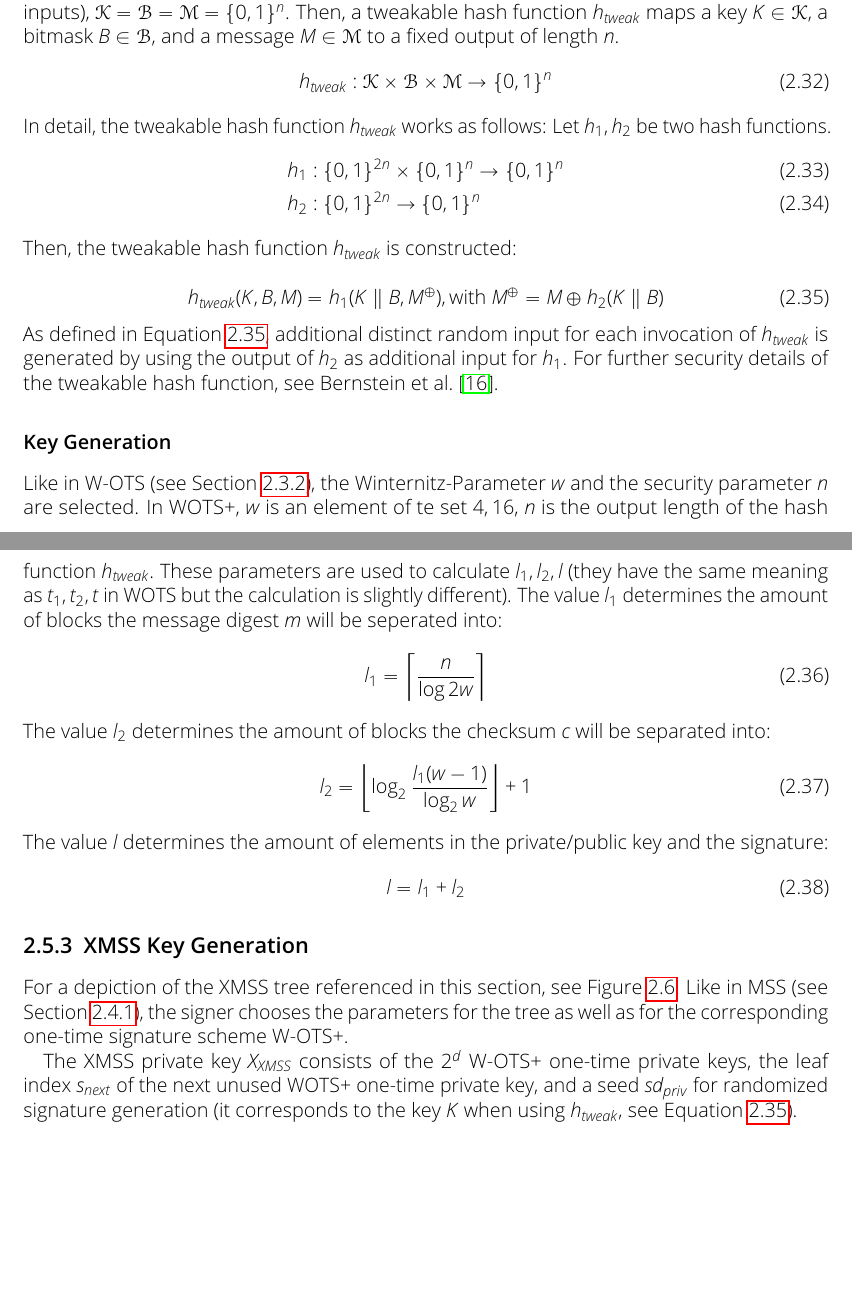
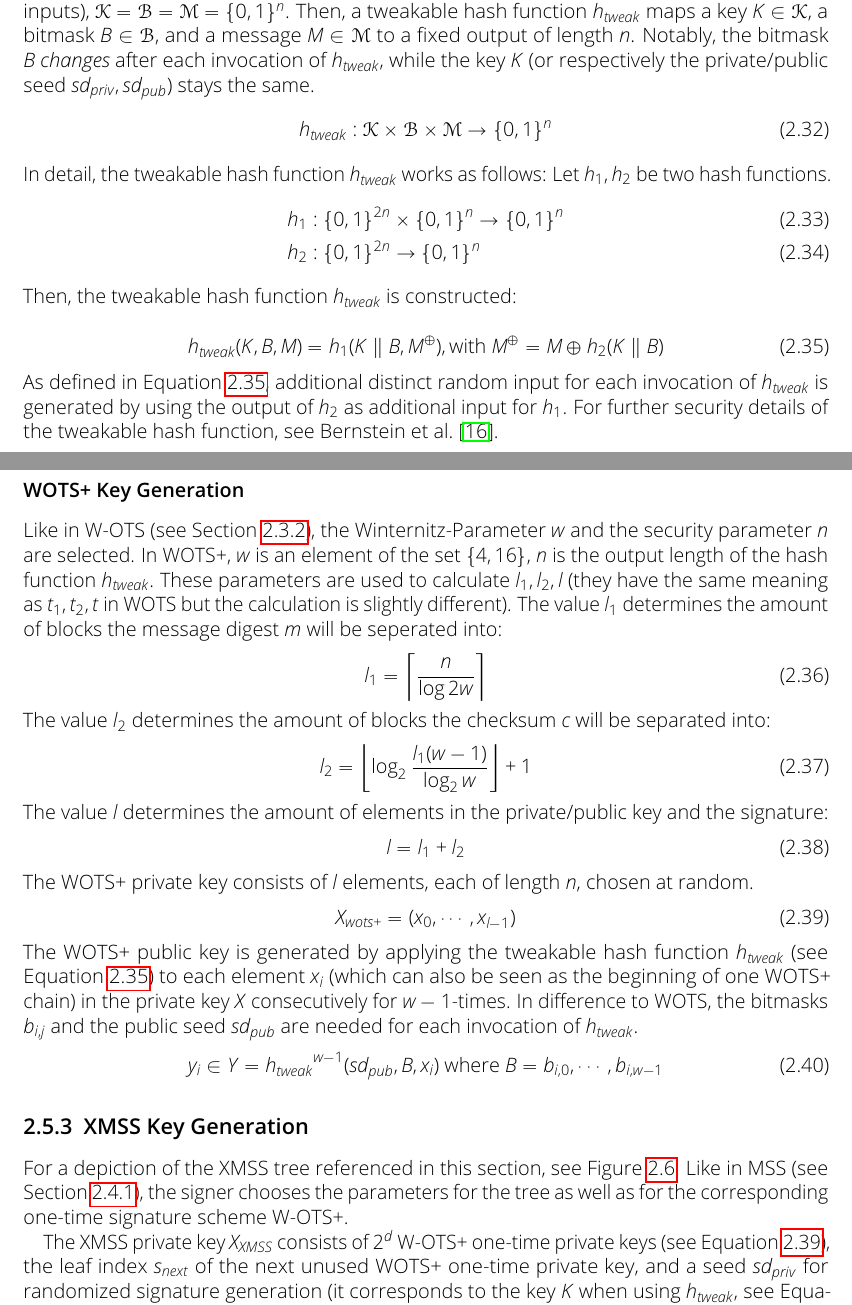
Before and after one commit to Amyy/master_thesis, a LaTeX thesis (thesis.tex, which reads chapters/background.tex): two parts of pages 16 and 17 of 22, joined at a grey line, cut so that both start at the same text, the shorter picture padded with empty space. Compiled offline with pdfLaTeX.

Commit message:
continued WOTS+ chapter - needs to be continued at WOTS+ public keygen
ToDo: choose good parameter name for bitmask that changes after every invocation of h_{tweak}!

```diff
--- a/chapters/background.tex
+++ b/chapters/background.tex
@@ -641,7 +641,7 @@ h_{keyed}: \mathcal{K} \times \mathcal{M} \rightarrow \{0, 1 \}^n
 \end{equation}
 The keyed hash function in combination with the bitmasks is denoted as tweakable hash function, a principle introduced by Bernstein et al.~\cite{tweakable_basispaper_sphincs_2019} and adapted by Campos et al.~\cite{fabio_paper_lms_vs_xmss}. The following definitions are based on the work of Campos et al.~\cite{fabio_paper_lms_vs_xmss}:
 Let $\mathcal{K}$ be the keyspace, $\mathcal{B}$ be the tweakspace (containing the bitmasks), $\mathcal{M}$ the message space (containing the possible inputs), $\mathcal{K}= \mathcal{B}=\mathcal{M}=\{0,1\}^n$.
-Then, a tweakable hash function $h_{tweak}$ maps a key $K \in \mathcal{K}$, a bitmask $B \in \mathcal{B}$, and a message $M \in \mathcal{M}$ to a fixed output of length $n$.
+Then, a tweakable hash function $h_{tweak}$ maps a key $K \in \mathcal{K}$, a bitmask $B \in \mathcal{B}$, and a message $M \in \mathcal{M}$ to a fixed output of length $n$. Notably, the bitmask $B$ \textit{changes} after each invocation of $h_{tweak}$, while the key $K$ (or respectively the private/public seed $sd_{priv}, sd_{pub}$) stays the same.
 \begin{equation}
 h_{tweak}: \mathcal{K} \times \mathcal{B} \times \mathcal{M} \rightarrow \{0,1\}^n
 \end{equation}
@@ -658,8 +658,8 @@ h_{tweak}(K,B,M) = h_1(K \concat B , M^{\oplus}), \text{with } M^{\oplus}=M \opl
 \end{equation}
 As defined in Equation~\ref{eq:tweak_function_h1h2}, additional distinct random input for each invocation of $h_{tweak}$ is generated by using the output of $h_2$ as additional input for $h_1$. For further security details of the tweakable hash function, see Bernstein et al.~\cite{tweakable_basispaper_sphincs_2019}.
 
-\subsubsection{Key Generation}
-Like in W-OTS (see Section~\ref{sec:WOTS_keygen}), the Winternitz-Parameter~$w$ and the security parameter $n$ are selected. In WOTS+, $w$ is an element of te set ${4, 16}$, $n$ is the output length of the hash function $h_{tweak}$.
+\subsubsection{WOTS+ Key Generation}
+Like in W-OTS (see Section~\ref{sec:WOTS_keygen}), the Winternitz-Parameter~$w$ and the security parameter $n$ are selected. In WOTS+, $w$ is an element of the set $\{4, 16\}$, $n$ is the output length of the hash function $h_{tweak}$.
 These parameters are used to calculate $l_1, l_2, l$ (they have the same meaning as $t_1, t_2, t$ in WOTS but the calculation is slightly different).
 The value $l_1$ determines the amount of blocks the message digest $m$ will be seperated into:
 \begin{equation}
@@ -673,6 +673,16 @@ The value $l$ determines the amount of elements in the private/public key and th
 \begin{equation}
 l = l_1 + l_2
 \end{equation}
+The WOTS+ private key consists of $l$ elements, each of length $n$, chosen at random.
+\begin{equation}
+\label{eq:wots+_privkey}
+X_{wots+} = (x_0, \cdots, x_{l-1})
+\end{equation}
+The WOTS+ public key is generated by applying the tweakable hash function $h_{tweak}$ (see Equation~\ref{eq:tweak_function_h1h2}) to each element $x_i$ (which can also be seen as the beginning of one WOTS+ chain) in the private key $X$ consecutively for $w-1$-times. In difference to WOTS, the bitmasks $b_{i,j}$ and the public seed $sd_{pub}$ are needed for each invocation of $h_{tweak}$.
+% !! B changes with every invocation of h_{tweak}
+\begin{equation}
+y_i \in Y = {h_{tweak}}^{w-1}(sd_{pub},B, x_i) \text{ where } B = {b_{i,0}, \cdots, b_{i,w-1} }
+\end{equation}
 
 \subsection{XMSS Key Generation}
 For a depiction of the XMSS tree referenced in this section, see Figure~\ref{img:xmss_complete_tree_example}.
@@ -682,8 +692,8 @@ Like in MSS (see Section~\ref{cha:mss_keygen}), the signer chooses the parameter
 % check parameters: height xmss / merkle / l-trees
 % each wots one-time key has t elements/t initial wots chains -> in the whole merkle tree, there are 2^d WOTS+ keys == #leafes of Merkle tree
 
-The XMSS private key $X_{XMSS}$ consists of the $2^d$ W-OTS+ one-time private keys, the leaf index $s_{next}$ of the next unused WOTS+ one-time private key, and a seed $sd_{priv}$ for randomized signature generation (it corresponds to the key $K$ when using $h_{tweak}$, see Equation~\ref{eq:tweak_function_h1h2}).
+The XMSS private key $X_{XMSS}$ consists of $2^d$ W-OTS+ one-time private keys (see Equation~\ref{eq:wots+_privkey}), the leaf index $s_{next}$ of the next unused WOTS+ one-time private key, and a seed $sd_{priv}$ for randomized signature generation (it corresponds to the key $K$ when using $h_{tweak}$, see Equation~\ref{eq:tweak_function_h1h2}).
 % ToDO: include size of each param
-\begin{equation}
+\begin{align}
 \label{eq:priv_key}
 X_{XMSS} = ((X_0, \cdots, X_{2^d-1}), s_{next}, sd_{priv})
```
Also changed, not shown: chapters/background.tex (2 more changed lines).
